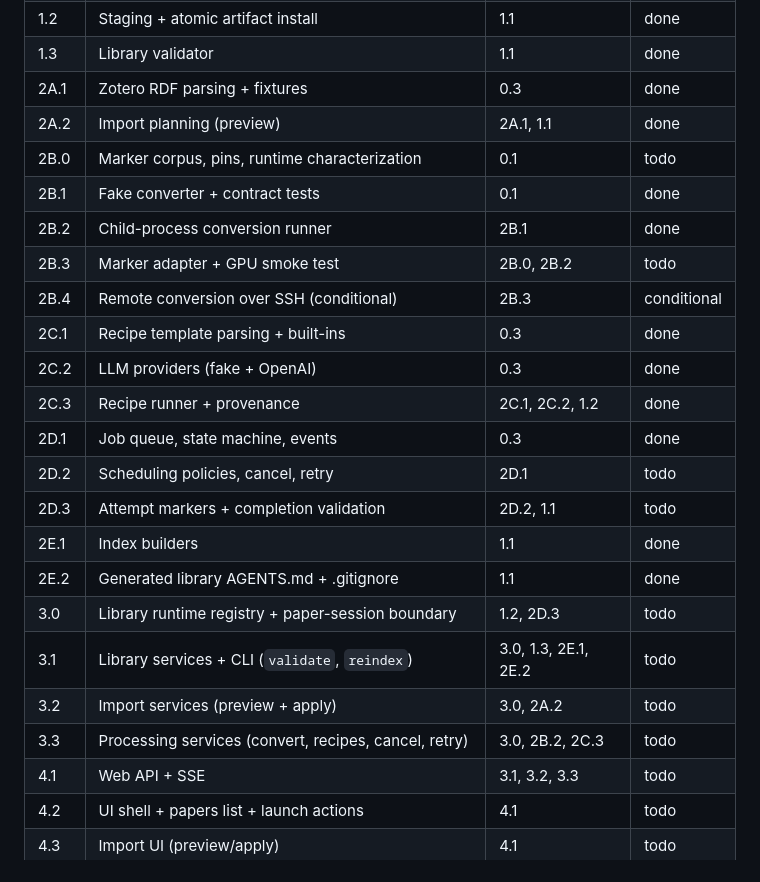
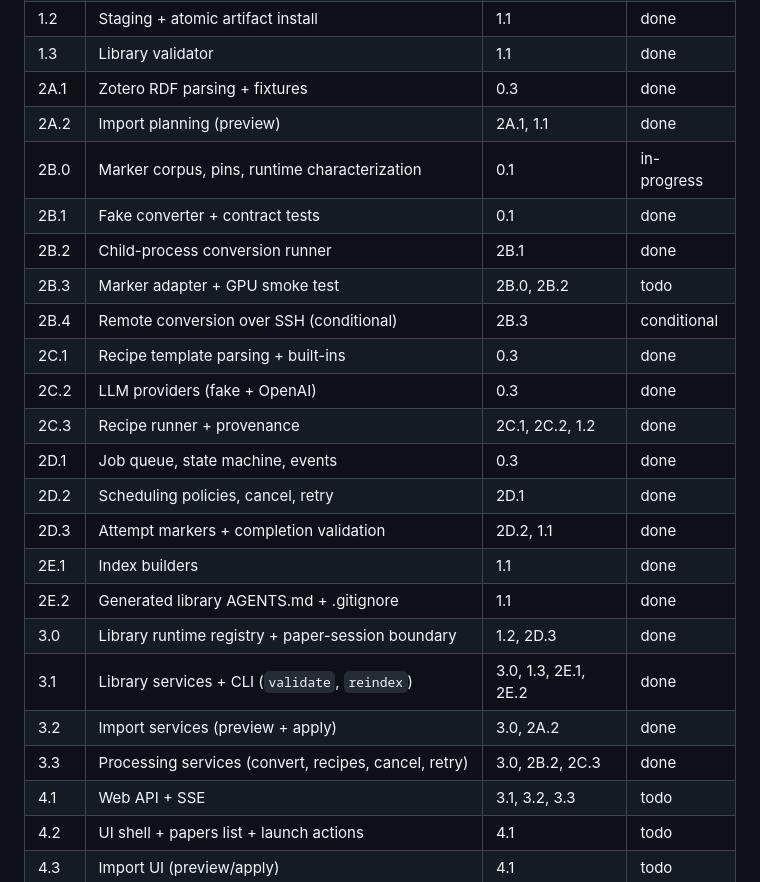
Before and after one commit to AssortedFantasy/paper-pipeline, a Markdown page: PLAN.md, the part around the change. Drawn GitHub-style.

Commit message:
plan: complete Phase 3 service layer

```diff
--- a/PLAN.md
+++ b/PLAN.md
@@ -31,7 +31,7 @@ WP here.
 | 1.3 | Library validator | 1.1 | done |
 | 2A.1 | Zotero RDF parsing + fixtures | 0.3 | done |
 | 2A.2 | Import planning (preview) | 2A.1, 1.1 | done |
-| 2B.0 | Marker corpus, pins, runtime characterization | 0.1 | todo |
+| 2B.0 | Marker corpus, pins, runtime characterization | 0.1 | in-progress |
 | 2B.1 | Fake converter + contract tests | 0.1 | done |
 | 2B.2 | Child-process conversion runner | 2B.1 | done |
 | 2B.3 | Marker adapter + GPU smoke test | 2B.0, 2B.2 | todo |
@@ -40,14 +40,14 @@ WP here.
 | 2C.2 | LLM providers (fake + OpenAI) | 0.3 | done |
 | 2C.3 | Recipe runner + provenance | 2C.1, 2C.2, 1.2 | done |
 | 2D.1 | Job queue, state machine, events | 0.3 | done |
-| 2D.2 | Scheduling policies, cancel, retry | 2D.1 | todo |
-| 2D.3 | Attempt markers + completion validation | 2D.2, 1.1 | todo |
+| 2D.2 | Scheduling policies, cancel, retry | 2D.1 | done |
+| 2D.3 | Attempt markers + completion validation | 2D.2, 1.1 | done |
 | 2E.1 | Index builders | 1.1 | done |
 | 2E.2 | Generated library AGENTS.md + .gitignore | 1.1 | done |
-| 3.0 | Library runtime registry + paper-session boundary | 1.2, 2D.3 | todo |
-| 3.1 | Library services + CLI (`validate`, `reindex`) | 3.0, 1.3, 2E.1, 2E.2 | todo |
-| 3.2 | Import services (preview + apply) | 3.0, 2A.2 | todo |
-| 3.3 | Processing services (convert, recipes, cancel, retry) | 3.0, 2B.2, 2C.3 | todo |
+| 3.0 | Library runtime registry + paper-session boundary | 1.2, 2D.3 | done |
+| 3.1 | Library services + CLI (`validate`, `reindex`) | 3.0, 1.3, 2E.1, 2E.2 | done |
+| 3.2 | Import services (preview + apply) | 3.0, 2A.2 | done |
+| 3.3 | Processing services (convert, recipes, cancel, retry) | 3.0, 2B.2, 2C.3 | done |
 | 4.1 | Web API + SSE | 3.1, 3.2, 3.3 | todo |
 | 4.2 | UI shell + papers list + launch actions | 4.1 | todo |
 | 4.3 | Import UI (preview/apply) | 4.1 | todo |
```
